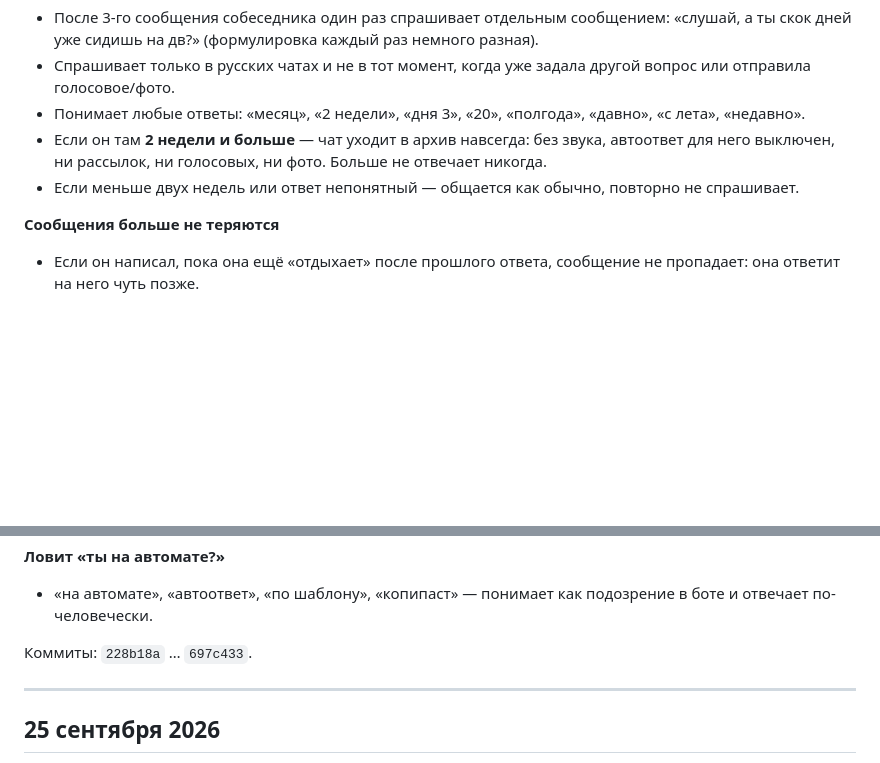
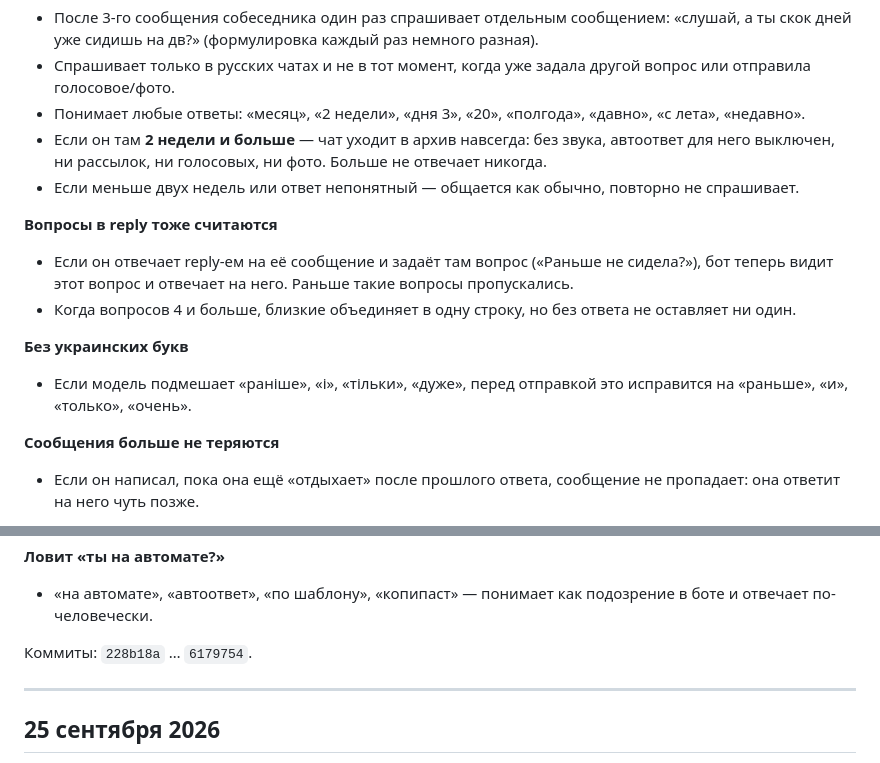
Before and after one commit to fallonworkbylove/tg-fallonWorkyByLove, a Markdown page: CHANGELOG.md, 2 parts joined by grey strips. Rendered like a GitHub page; blank space fills up the shorter version.

Commit message:
Update Sep 26 changelog.
Co-authored-by: Cursor <cursoragent@cursor.com>

```diff
--- a/CHANGELOG.md
+++ b/CHANGELOG.md
@@ -10,6 +10,13 @@
 - Понимает любые ответы: «месяц», «2 недели», «дня 3», «20», «полгода», «давно», «с лета», «недавно».
 - Если он там **2 недели и больше** — чат уходит в архив навсегда: без звука, автоответ для него выключен, ни рассылок, ни голосовых, ни фото. Больше не отвечает никогда.
 - Если меньше двух недель или ответ непонятный — общается как обычно, повторно не спрашивает.
+
+**Вопросы в reply тоже считаются**
+- Если он отвечает reply-ем на её сообщение и задаёт там вопрос («Раньше не сидела?»), бот теперь видит этот вопрос и отвечает на него. Раньше такие вопросы пропускались.
+- Когда вопросов 4 и больше, близкие объединяет в одну строку, но без ответа не оставляет ни один.
+
+**Без украинских букв**
+- Если модель подмешает «раніше», «і», «тільки», «дуже», перед отправкой это исправится на «раньше», «и», «только», «очень».
 
 **Сообщения больше не теряются**
 - Если он написал, пока она ещё «отдыхает» после прошлого ответа, сообщение не пропадает: она ответит на него чуть позже.
@@ -36,7 +43,7 @@
 **Ловит «ты на автомате?»**
 - «на автомате», «автоответ», «по шаблону», «копипаст» — понимает как подозрение в боте и отвечает по-человечески.
 
-Коммиты: `228b18a` … `697c433`.
+Коммиты: `228b18a` … `6179754`.
 
 ---
 
```
